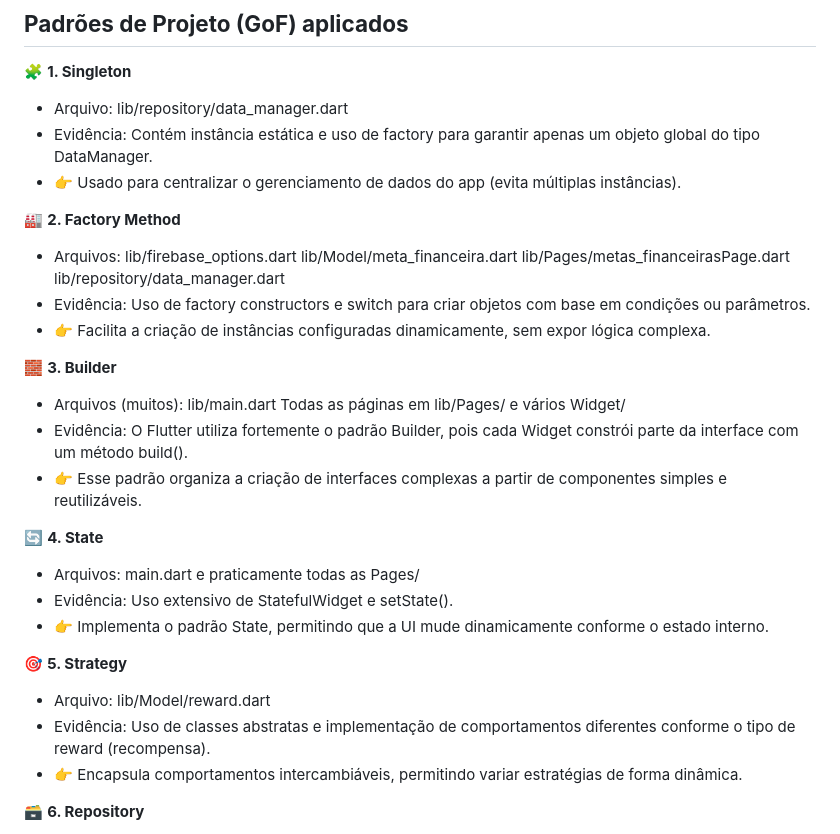
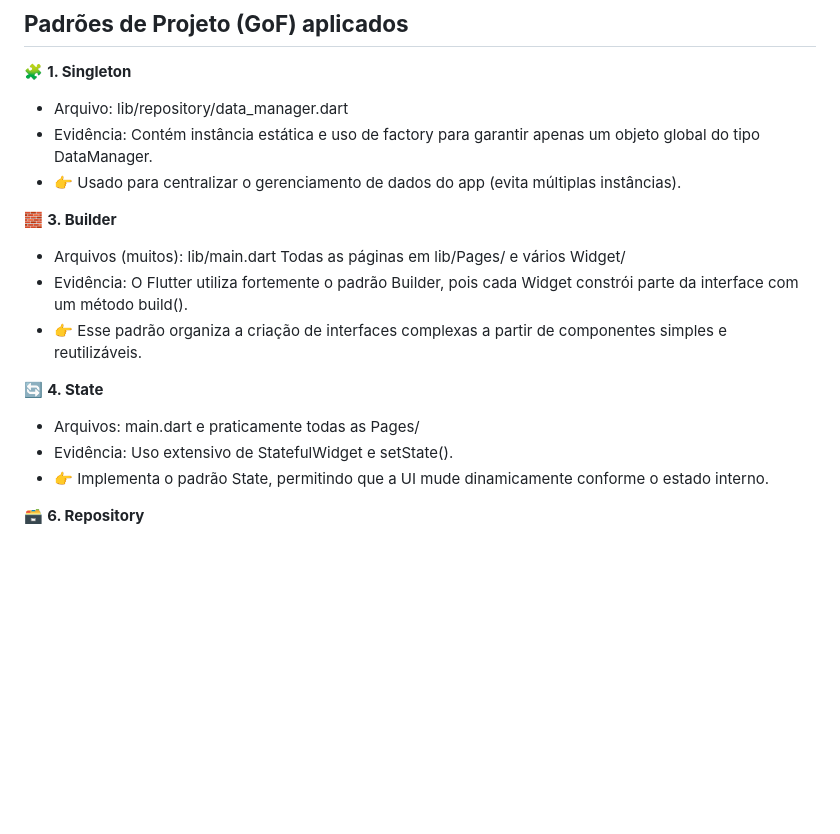
Before and after one commit to lopesmrafael/Poupex_flutter, a Markdown page: README.md, the part around the change. Rendered like a GitHub page; blank space fills up the shorter version.

Commit message:
Update README.md
 README.

```diff
--- a/README.md
+++ b/README.md
@@ -145,16 +145,6 @@ lib/repository/data_manager.dart
 Contém instância estática e uso de factory para garantir apenas um objeto global do tipo DataManager.
 - 👉 Usado para centralizar o gerenciamento de dados do app (evita múltiplas instâncias).
 
-🏭 **2. Factory Method**
-- Arquivos:
-lib/firebase_options.dart
-lib/Model/meta_financeira.dart
-lib/Pages/metas_financeirasPage.dart
-lib/repository/data_manager.dart
-- Evidência:
-Uso de factory constructors e switch para criar objetos com base em condições ou parâmetros.
-- 👉 Facilita a criação de instâncias configuradas dinamicamente, sem expor lógica complexa.
-
 🧱 **3. Builder**
 - Arquivos (muitos):
 lib/main.dart
@@ -169,13 +159,6 @@ main.dart e praticamente todas as Pages/
 - Evidência:
 Uso extensivo de StatefulWidget e setState().
 - 👉 Implementa o padrão State, permitindo que a UI mude dinamicamente conforme o estado interno.
-
-🎯 **5. Strategy**
-- Arquivo:
-lib/Model/reward.dart
-- Evidência:
-Uso de classes abstratas e implementação de comportamentos diferentes conforme o tipo de reward (recompensa).
-- 👉 Encapsula comportamentos intercambiáveis, permitindo variar estratégias de forma dinâmica.
 
 🗃️ **6. Repository**
 - Arquivos:
```
